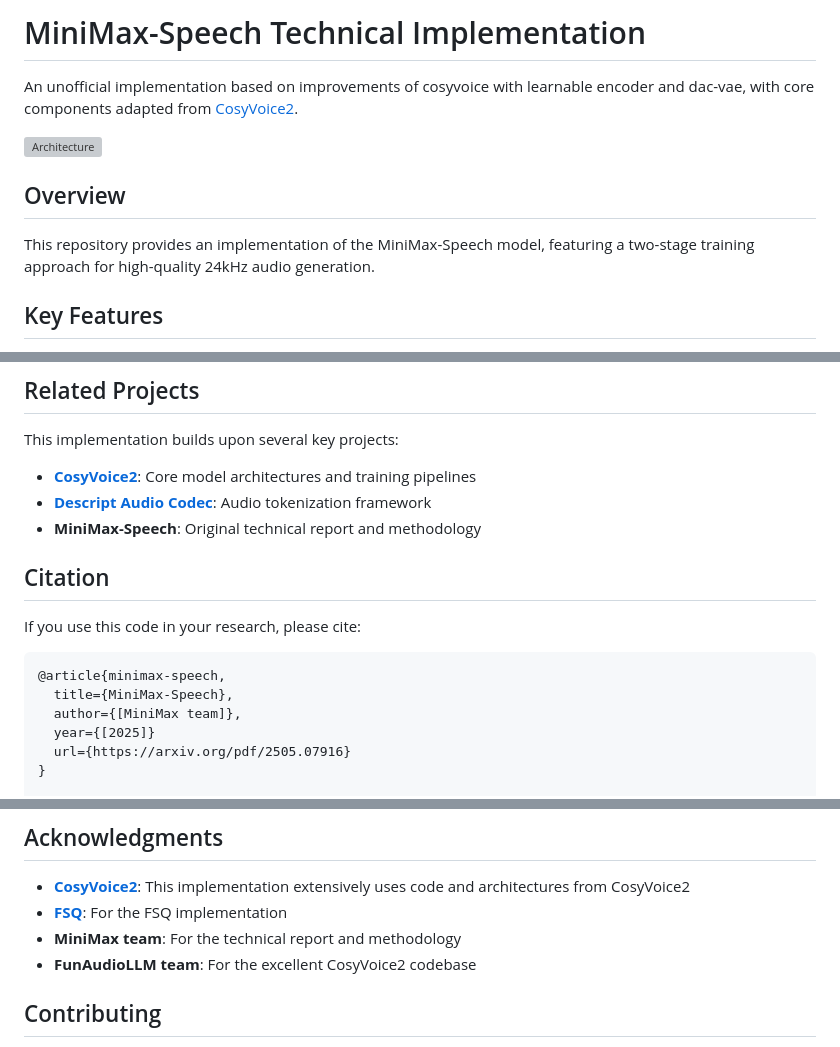
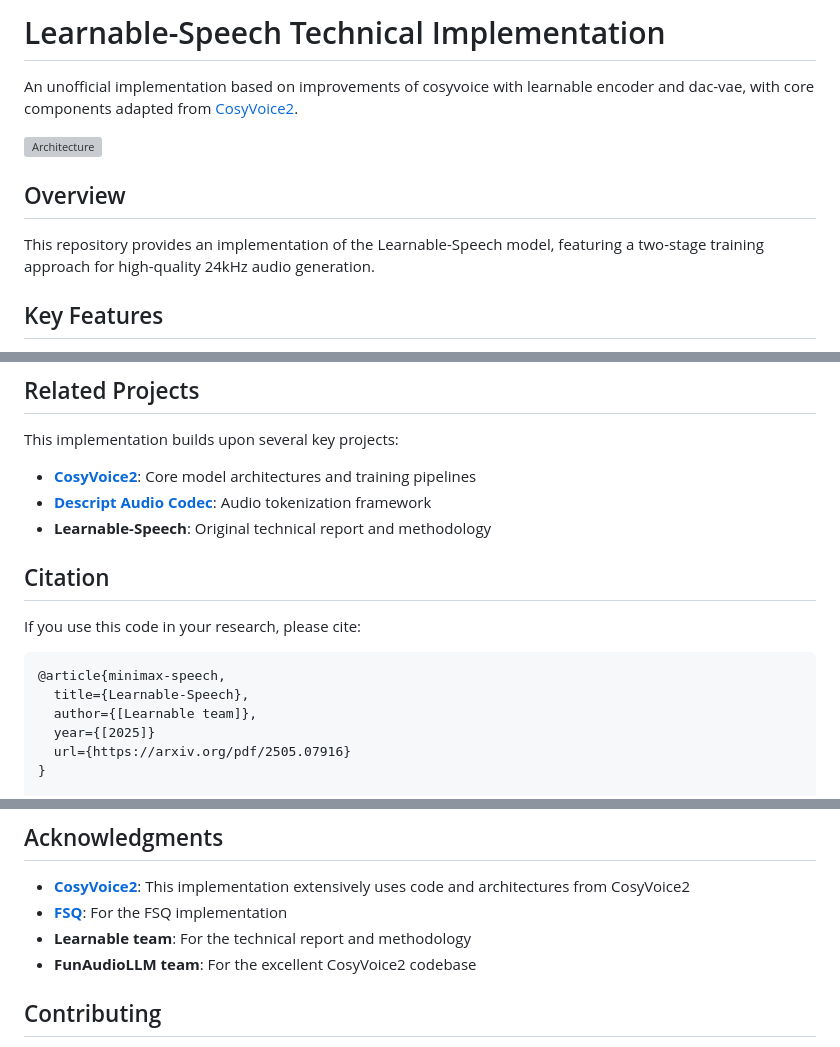
Before and after one commit to ishine/minimax-speech, a Markdown page: README.md, 3 parts joined by grey strips. GitHub-like rendering; grey boxes are pictures that could not be loaded.

Commit message:
update learnable speech:

````diff
--- a/README.md
+++ b/README.md
@@ -1,4 +1,4 @@
-# MiniMax-Speech Technical Implementation
+# Learnable-Speech Technical Implementation
 
 An unofficial implementation based on improvements of cosyvoice with learnable encoder and dac-vae, with core components adapted from [CosyVoice2](https://github.com/FunAudioLLM/CosyVoice).
 
@@ -6,7 +6,7 @@ An unofficial implementation based on improvements of cosyvoice with learnable e
 
 ## Overview
 
-This repository provides an implementation of the MiniMax-Speech model, featuring a two-stage training approach for high-quality 24kHz audio generation.
+This repository provides an implementation of the Learnable-Speech model, featuring a two-stage training approach for high-quality 24kHz audio generation.
 
 ## Key Features
 
@@ -168,7 +168,7 @@ This implementation builds upon several key projects:
 
 - **[CosyVoice2](https://github.com/FunAudioLLM/CosyVoice)**: Core model architectures and training pipelines
 - **[Descript Audio Codec](https://github.com/descriptinc/descript-audio-codec)**: Audio tokenization framework
-- **MiniMax-Speech**: Original technical report and methodology
+- **Learnable-Speech**: Original technical report and methodology
 
 ## Citation
 
@@ -176,8 +176,8 @@ If you use this code in your research, please cite:
 
 ```bibtex
 @article{minimax-speech,
-  title={MiniMax-Speech},
-  author={[MiniMax team]},
+  title={Learnable-Speech},
+  author={[Learnable team]},
   year={[2025]}
   url={https://arxiv.org/pdf/2505.07916}
 }
@@ -200,7 +200,7 @@ This project follows the licensing terms of its dependencies:
 
 - **[CosyVoice2](https://github.com/FunAudioLLM/CosyVoice)**: This implementation extensively uses code and architectures from CosyVoice2
 - **[FSQ](https://github.com/xingchensong/S3Tokenizer)**: For the FSQ implementation
-- **MiniMax team**: For the technical report and methodology
+- **Learnable team**: For the technical report and methodology
 - **FunAudioLLM team**: For the excellent CosyVoice2 codebase
 
 ## Contributing
````
